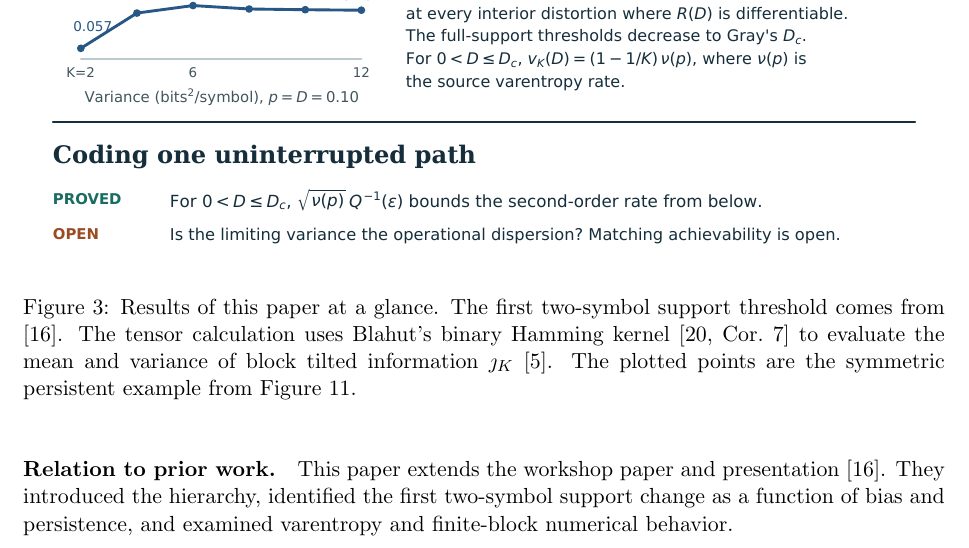
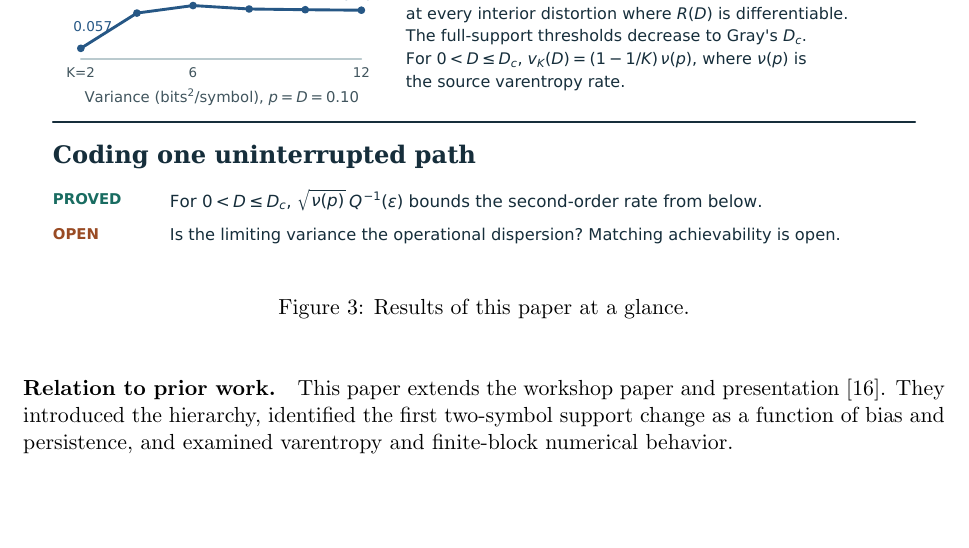
Before and after one commit to ANRGUSC/markov-block-hierarchy, a LaTeX paper (paper/Block_Hierarchy_General_K.tex): part of page 4 of 31, cut so that both start at the same text, the shorter picture padded with empty space. Compiled offline with pdfLaTeX.

Commit message:
Shorten the Figure 3 caption to one sentence

```diff
--- a/paper/Block_Hierarchy_General_K.tex
+++ b/paper/Block_Hierarchy_General_K.tex
@@ -103,7 +103,7 @@ The plotting code for all thirteen figures, the finite-block solver, and the num
 
 \begin{figure}[!htbp]\centering
 \includegraphics[width=\linewidth]{figures/overview.pdf}
-\caption{Results of this paper at a glance. The first two-symbol support threshold comes from \cite{itw}. The tensor calculation uses Blahut's binary Hamming kernel \cite[Cor.~7]{blahut} to evaluate the mean and variance of block tilted information $\jmath_K$ \cite{kv}. The plotted points are the symmetric persistent example from Figure~\ref{fig:talksix}.}\label{fig:overview}
+\caption{Results of this paper at a glance.}\label{fig:overview}
 \end{figure}
 
 \paragraph{Relation to prior work.}
```
Also changed, not shown: paper/manuscript.pdf.
